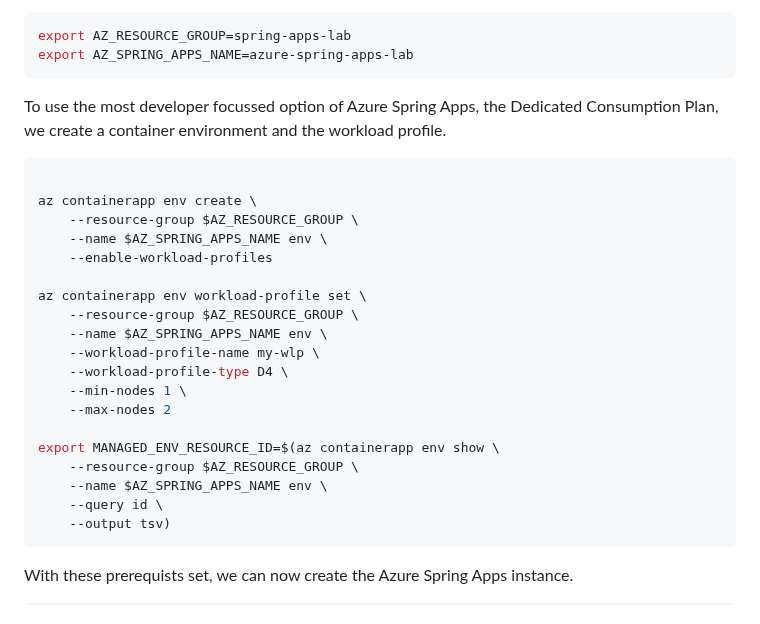
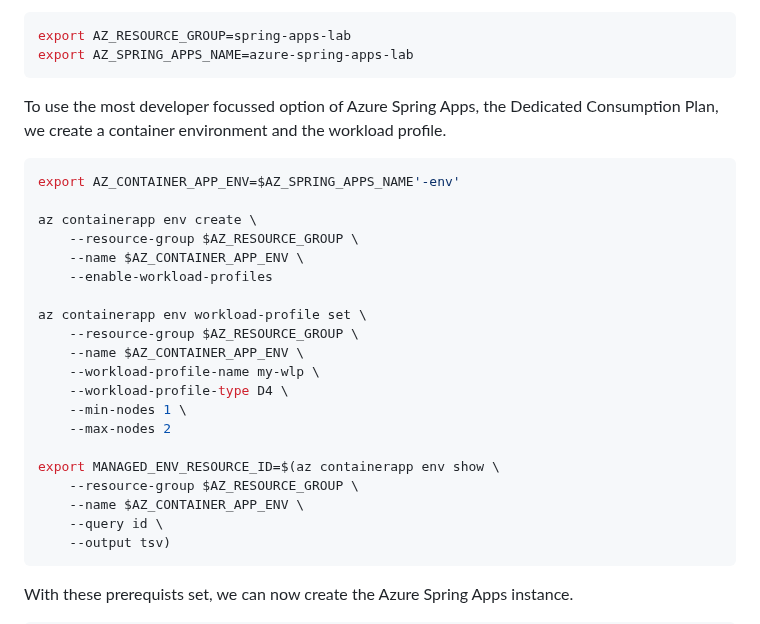
Before and after one commit to microsoft/azure-spring-apps-training, a Markdown page: 01-create-an-azure-spring-cloud-instance/README.md, the part around the change. GitHub-like rendering.

````diff
--- a/01-create-an-azure-spring-cloud-instance/README.md
+++ b/01-create-an-azure-spring-cloud-instance/README.md
@@ -41,15 +41,16 @@ export AZ_SPRING_APPS_NAME=azure-spring-apps-lab
 To use the most developer focussed option of Azure Spring Apps, the Dedicated Consumption Plan, we create a container environment and the workload profile.
 
 ```bash
+export AZ_CONTAINER_APP_ENV=$AZ_SPRING_APPS_NAME'-env'
 
 az containerapp env create \
     --resource-group $AZ_RESOURCE_GROUP \
-    --name $AZ_SPRING_APPS_NAME env \
+    --name $AZ_CONTAINER_APP_ENV \
     --enable-workload-profiles
 
 az containerapp env workload-profile set \
     --resource-group $AZ_RESOURCE_GROUP \
-    --name $AZ_SPRING_APPS_NAME env \
+    --name $AZ_CONTAINER_APP_ENV \
     --workload-profile-name my-wlp \
     --workload-profile-type D4 \
     --min-nodes 1 \
@@ -57,7 +58,7 @@ az containerapp env workload-profile set \
 
 export MANAGED_ENV_RESOURCE_ID=$(az containerapp env show \
     --resource-group $AZ_RESOURCE_GROUP \
-    --name $AZ_SPRING_APPS_NAME env \
+    --name $AZ_CONTAINER_APP_ENV \
     --query id \
     --output tsv)
 ```
````
